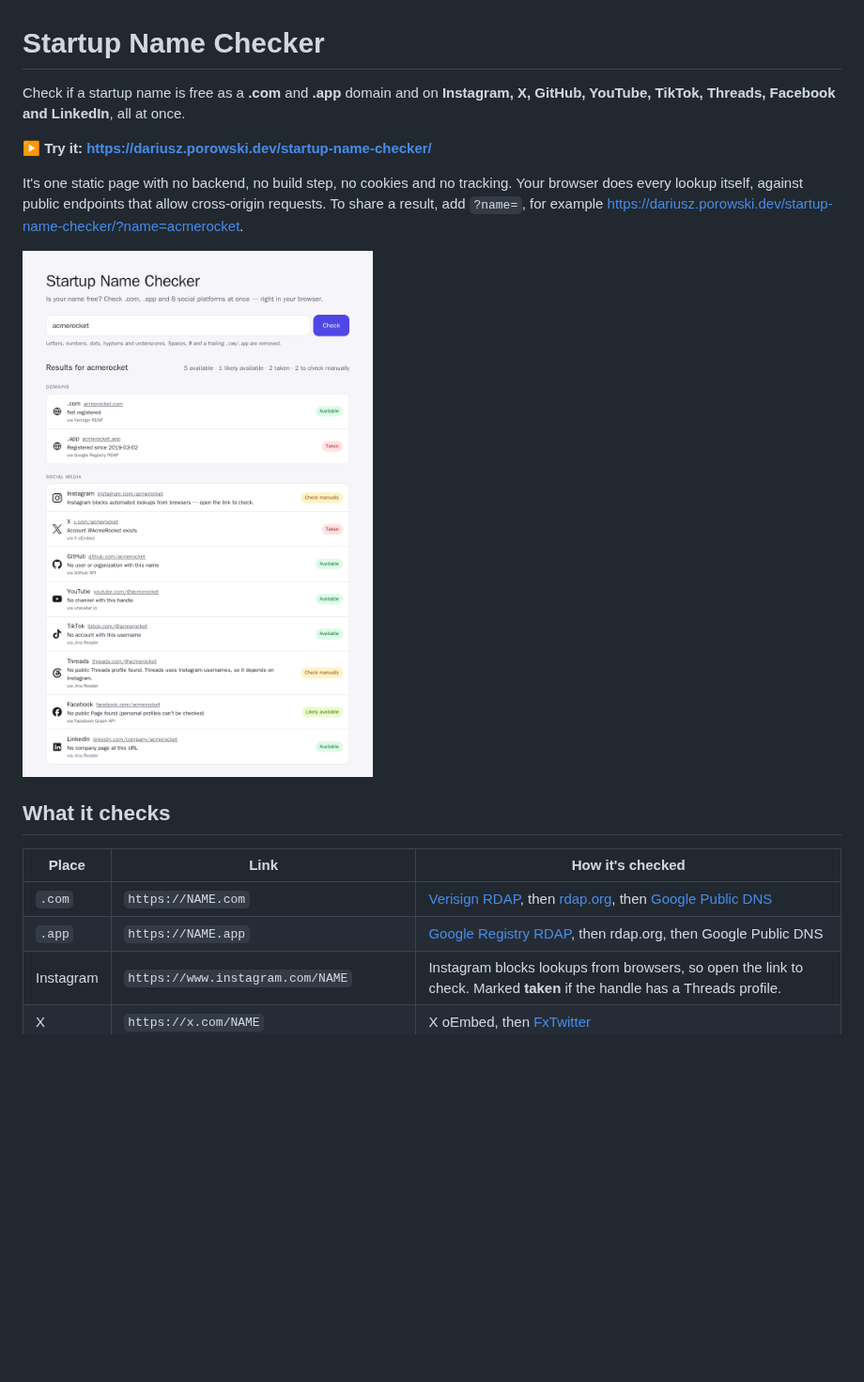
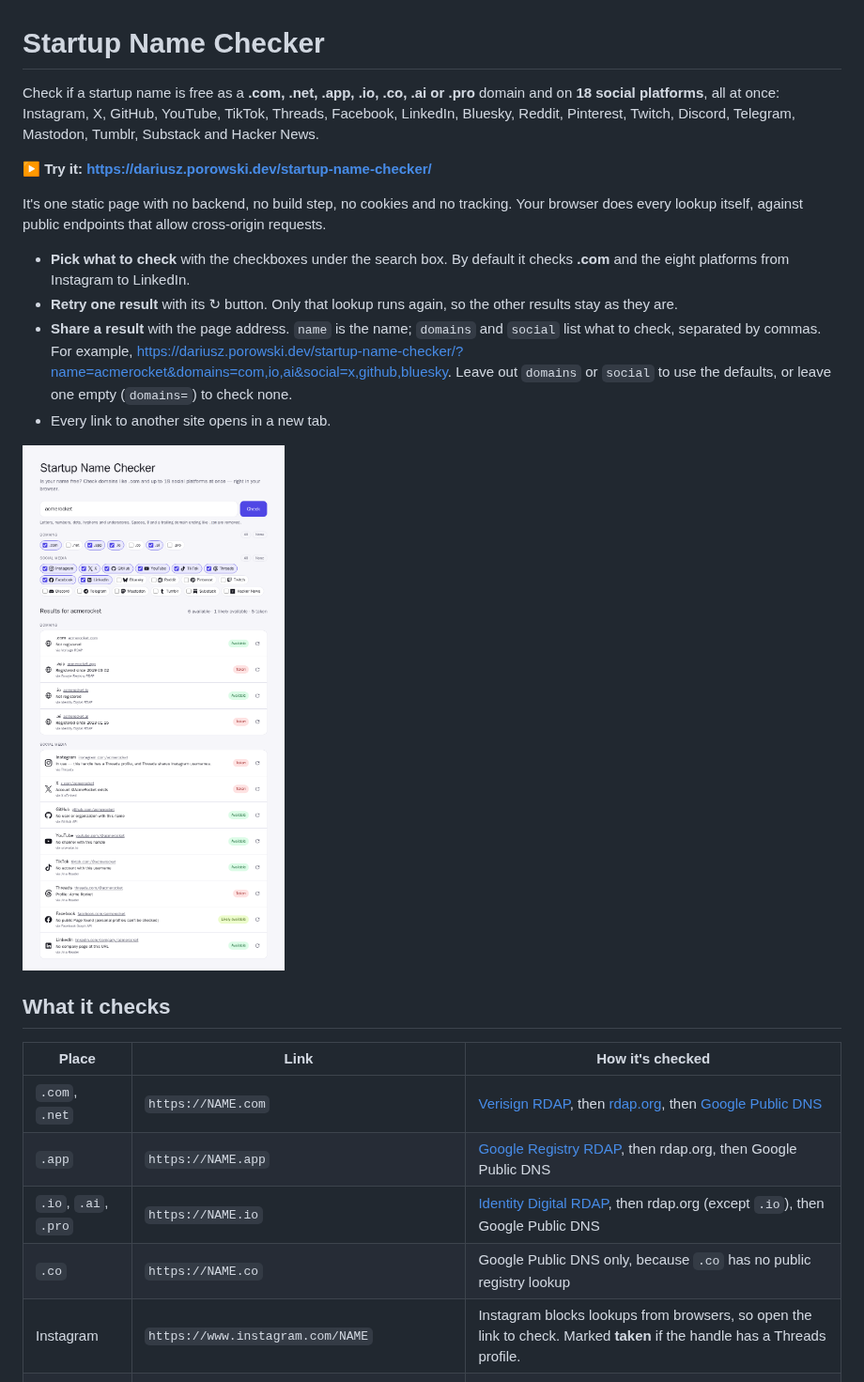
Before and after one commit to DariuszPorowski/startup-name-checker, a Markdown page: README.md, the part around one of its changes. Shown at 94% size. Drawn GitHub-style; pictures changed too: docs/screenshot.png; blank space fills up the shorter version.

```diff
--- a/README.md
+++ b/README.md
@@ -1,10 +1,15 @@
 # Startup Name Checker
 
-Check if a startup name is free as a **.com** and **.app** domain and on **Instagram, X, GitHub, YouTube, TikTok, Threads, Facebook and LinkedIn**, all at once.
+Check if a startup name is free as a **.com, .net, .app, .io, .co, .ai or .pro** domain and on **18 social platforms**, all at once: Instagram, X, GitHub, YouTube, TikTok, Threads, Facebook, LinkedIn, Bluesky, Reddit, Pinterest, Twitch, Discord, Telegram, Mastodon, Tumblr, Substack and Hacker News.
 
 **▶ Try it: <https://dariusz.porowski.dev/startup-name-checker/>**
 
-It's one static page with no backend, no build step, no cookies and no tracking. Your browser does every lookup itself, against public endpoints that allow cross-origin requests. To share a result, add `?name=`, for example <https://dariusz.porowski.dev/startup-name-checker/?name=acmerocket>.
+It's one static page with no backend, no build step, no cookies and no tracking. Your browser does every lookup itself, against public endpoints that allow cross-origin requests.
+
+- **Pick what to check** with the checkboxes under the search box. By default it checks **.com** and the eight platforms from Instagram to LinkedIn.
+- **Retry one result** with its ↻ button. Only that lookup runs again, so the other results stay as they are.
+- **Share a result** with the page address. `name` is the name; `domains` and `social` list what to check, separated by commas. For example, <https://dariusz.porowski.dev/startup-name-checker/?name=acmerocket&domains=com,io,ai&social=x,github,bluesky>. Leave out `domains` or `social` to use the defaults, or leave one empty (`domains=`) to check none.
+- Every link to another site opens in a new tab.
 
 ![Screenshot of the results for "acmerocket"](docs/screenshot.png)
 
@@ -12,8 +17,10 @@ It's one static page with no backend, no build step, no cookies and no tracking.
 
 | Place | Link | How it's checked |
 | --- | --- | --- |
-| `.com` | `https://NAME.com` | [Verisign RDAP](https://rdap.verisign.com/), then [rdap.org](https://rdap.org/), then [Google Public DNS](https://developers.google.com/speed/public-dns/docs/doh/json) |
+| `.com`, `.net` | `https://NAME.com` | [Verisign RDAP](https://rdap.verisign.com/), then [rdap.org](https://rdap.org/), then [Google Public DNS](https://developers.google.com/speed/public-dns/docs/doh/json) |
 | `.app` | `https://NAME.app` | [Google Registry RDAP](https://pubapi.registry.google/), then rdap.org, then Google Public DNS |
+| `.io`, `.ai`, `.pro` | `https://NAME.io` | [Identity Digital RDAP](https://www.identity.digital/), then rdap.org (except `.io`), then Google Public DNS |
+| `.co` | `https://NAME.co` | Google Public DNS only, because `.co` has no public registry lookup |
 | Instagram | `https://www.instagram.com/NAME` | Instagram blocks lookups from browsers, so open the link to check. Marked **taken** if the handle has a Threads profile. |
 | X | `https://x.com/NAME` | X oEmbed, then [FxTwitter](https://github.com/FxEmbed/FxEmbed) |
 | GitHub | `https://github.com/NAME` | [GitHub REST API](https://docs.github.com/rest/users/users#get-a-user) |
```
Also changed, not shown: other parts of README.md (+26 -6 lines), 11 other files.
